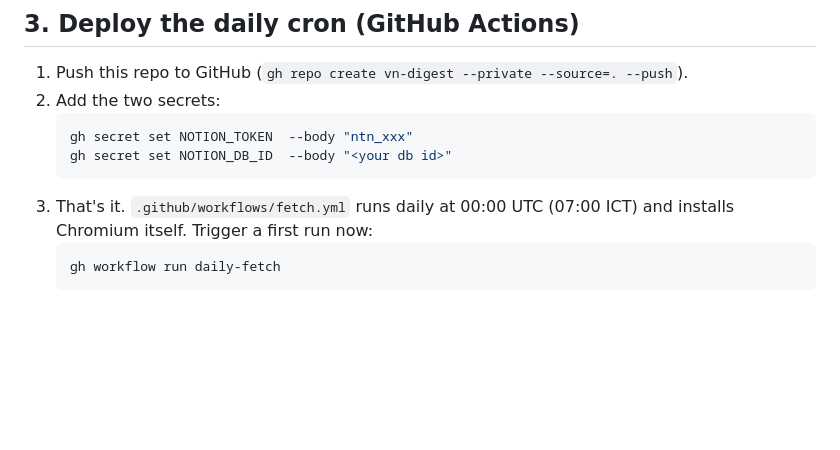
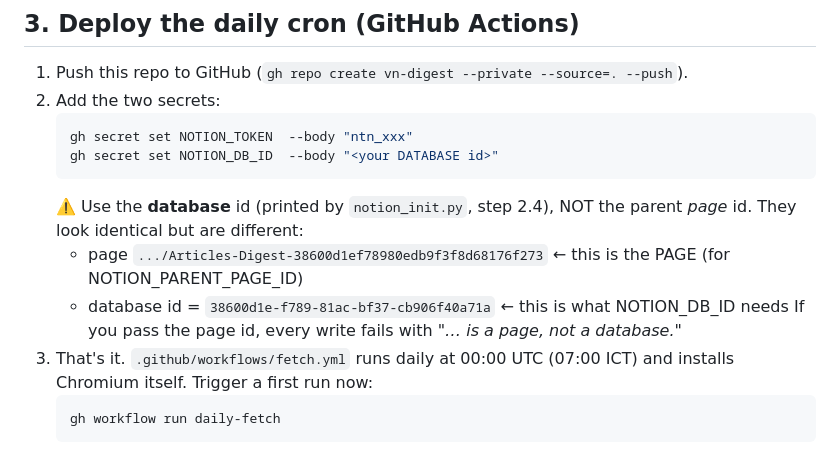
Before and after one commit to ppaz0cush/vn-digest, a Markdown page: docs/SETUP.md, the part around the change. Drawn GitHub-style; blank space fills up the shorter version.

Commit message:
docs: clarify NOTION_DB_ID is the database id, not the parent page id

````diff
--- a/docs/SETUP.md
+++ b/docs/SETUP.md
@@ -51,8 +51,13 @@ Open the database in Notion — you should see the rows.
 2. Add the two secrets:
    ```bash
    gh secret set NOTION_TOKEN  --body "ntn_xxx"
-   gh secret set NOTION_DB_ID  --body "<your db id>"
+   gh secret set NOTION_DB_ID  --body "<your DATABASE id>"
    ```
+   ⚠️ Use the **database** id (printed by `notion_init.py`, step 2.4), NOT the
+   parent *page* id. They look identical but are different:
+   - page  `.../Articles-Digest-38600d1ef78980edb9f3f8d68176f273` ← this is the PAGE (for NOTION_PARENT_PAGE_ID)
+   - database id = `38600d1e-f789-81ac-bf37-cb906f40a71a` ← this is what NOTION_DB_ID needs
+   If you pass the page id, every write fails with *"… is a page, not a database."*
 3. That's it. `.github/workflows/fetch.yml` runs daily at 00:00 UTC (07:00 ICT)
    and installs Chromium itself. Trigger a first run now:
    ```bash
````
